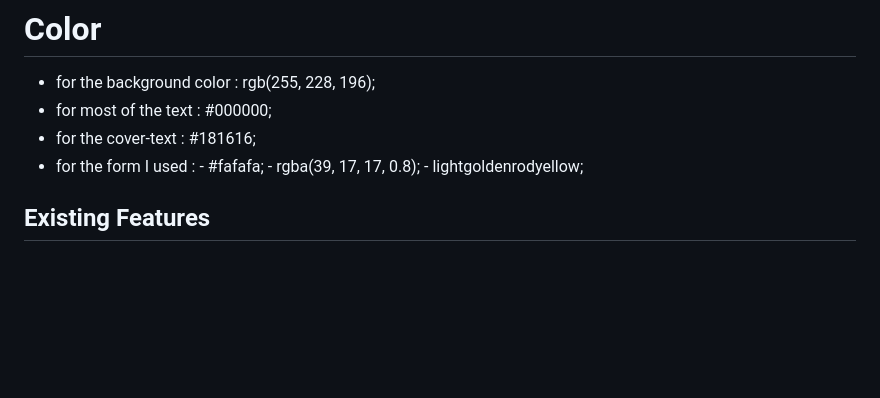
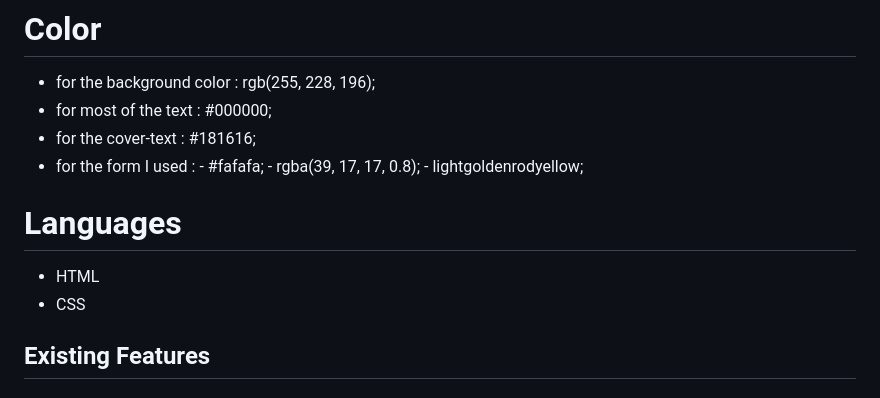
Before and after one commit to AMJL-16/CLI-2, a Markdown page: README.md, the part around the change. Rendered like a GitHub page; blank space fills up the shorter version.

```diff
--- a/README.md
+++ b/README.md
@@ -20,6 +20,11 @@
 - for the form I used : - #fafafa;
                         - rgba(39, 17, 17, 0.8);
                         - lightgoldenrodyellow;
+
+# Languages
+- HTML
+- CSS
+
 ## Existing Features
 #### - Navigation Bar
 
```
